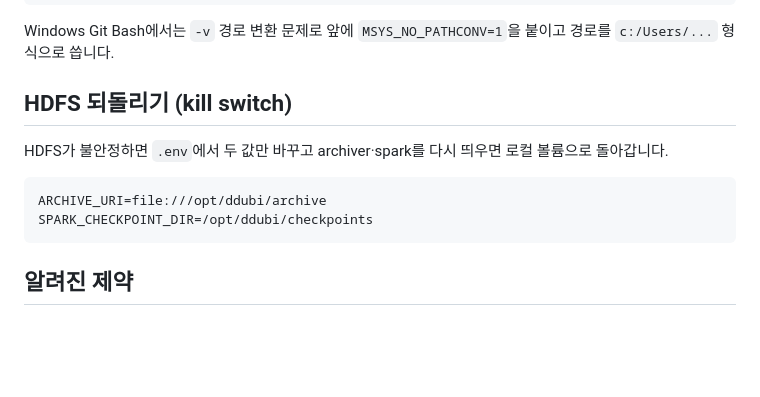
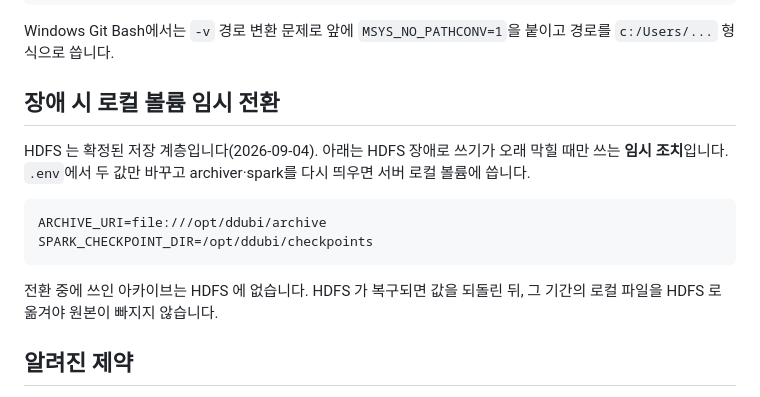
Before and after one commit to JUNGMIN0117/dubi, a Markdown page: infra/README.md, the part around the change. Rendered like a GitHub page; blank space fills up the shorter version.

Commit message:
docs(infra): README kill switch 절을 '장애 시 로컬 볼륨 임시 전환'으로 개명 (HDFS 확정 반영)

````diff
--- a/infra/README.md
+++ b/infra/README.md
@@ -123,14 +123,17 @@ docker run --rm -v "$(pwd)/sparkjobs:/jobs:ro" -w /jobs ddubi/spark:0.1.0 sh -c
 
 Windows Git Bash에서는 `-v` 경로 변환 문제로 앞에 `MSYS_NO_PATHCONV=1`을 붙이고 경로를 `c:/Users/...` 형식으로 씁니다.
 
-## HDFS 되돌리기 (kill switch)
+## 장애 시 로컬 볼륨 임시 전환
 
-HDFS가 불안정하면 `.env`에서 두 값만 바꾸고 archiver·spark를 다시 띄우면 로컬 볼륨으로 돌아갑니다.
+HDFS 는 확정된 저장 계층입니다(2026-09-04). 아래는 HDFS 장애로 쓰기가 오래 막힐 때만 쓰는 **임시 조치**입니다.
+`.env`에서 두 값만 바꾸고 archiver·spark를 다시 띄우면 서버 로컬 볼륨에 씁니다.
 
 ```
 ARCHIVE_URI=file:///opt/ddubi/archive
 SPARK_CHECKPOINT_DIR=/opt/ddubi/checkpoints
 ```
+
+전환 중에 쓰인 아카이브는 HDFS 에 없습니다. HDFS 가 복구되면 값을 되돌린 뒤, 그 기간의 로컬 파일을 HDFS 로 옮겨야 원본이 빠지지 않습니다.
 
 ## 알려진 제약
 
````
